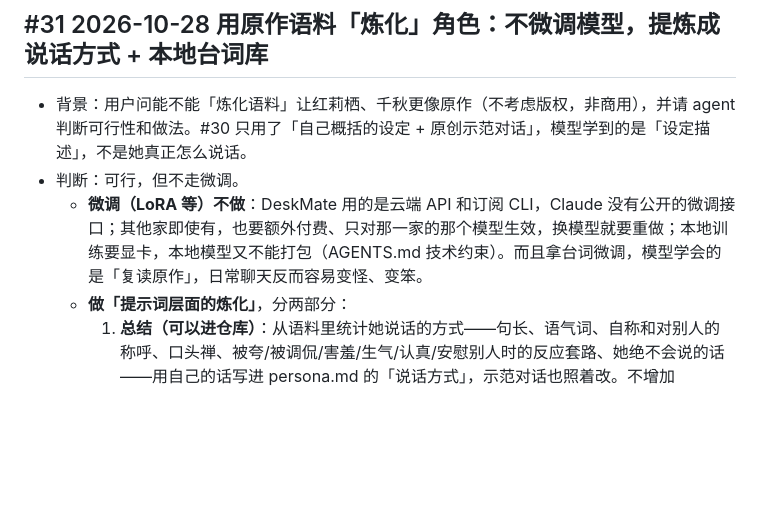
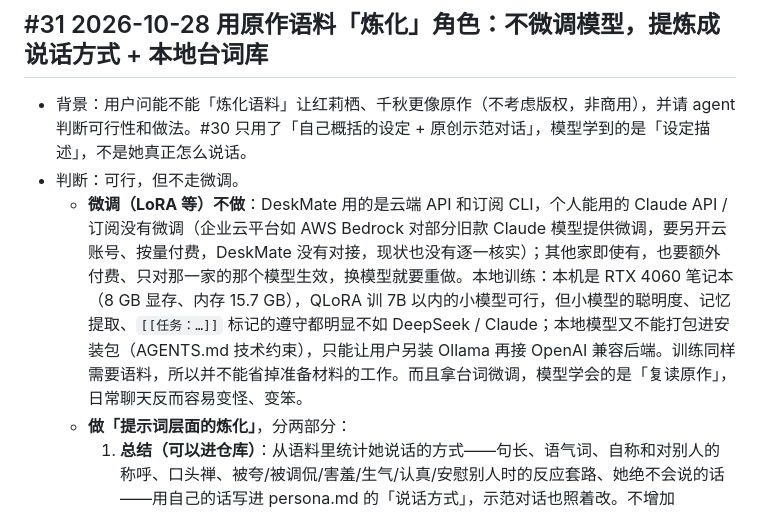
Before and after one commit to koara666/DeskMate, a Markdown page: docs/DECISIONS.md, the part around the change. Drawn GitHub-style; blank space fills up the shorter version.

```diff
--- a/docs/DECISIONS.md
+++ b/docs/DECISIONS.md
@@ -243,7 +243,7 @@
 ## #31 2026-10-28 用原作语料「炼化」角色：不微调模型，提炼成说话方式 + 本地台词库
 - 背景：用户问能不能「炼化语料」让红莉栖、千秋更像原作（不考虑版权，非商用），并请 agent 判断可行性和做法。#30 只用了「自己概括的设定 + 原创示范对话」，模型学到的是「设定描述」，不是她真正怎么说话。
 - 判断：可行，但不走微调。
-  - **微调（LoRA 等）不做**：DeskMate 用的是云端 API 和订阅 CLI，Claude 没有公开的微调接口；其他家即使有，也要额外付费、只对那一家的那个模型生效，换模型就要重做；本地训练要显卡，本地模型又不能打包（AGENTS.md 技术约束）。而且拿台词微调，模型学会的是「复读原作」，日常聊天反而容易变怪、变笨。
+  - **微调（LoRA 等）不做**：DeskMate 用的是云端 API 和订阅 CLI，个人能用的 Claude API / 订阅没有微调（企业云平台如 AWS Bedrock 对部分旧款 Claude 模型提供微调，要另开云账号、按量付费，DeskMate 没有对接，现状也没有逐一核实）；其他家即使有，也要额外付费、只对那一家的那个模型生效，换模型就要重做。本地训练：本机是 RTX 4060 笔记本（8 GB 显存、内存 15.7 GB），QLoRA 训 7B 以内的小模型可行，但小模型的聪明度、记忆提取、`[[任务：…]]` 标记的遵守都明显不如 DeepSeek / Claude；本地模型又不能打包进安装包（AGENTS.md 技术约束），只能让用户另装 Ollama 再接 OpenAI 兼容后端。训练同样需要语料，所以并不能省掉准备材料的工作。而且拿台词微调，模型学会的是「复读原作」，日常聊天反而容易变怪、变笨。
   - **做「提示词层面的炼化」**，分两部分：
     1. **总结（可以进仓库）**：从语料里统计她说话的方式——句长、语气词、自称和对别人的称呼、口头禅、被夸/被调侃/害羞/生气/认真/安慰别人时的反应套路、她绝不会说的话——用自己的话写进 persona.md 的「说话方式」，示范对话也照着改。不增加 token。
     2. **原句（只在本地）**：挑出的原作对话片段（对方一句 + 她怎么回）放进新增的可选文件 `quotes.md`（台词库，`src-tauri/src/quotes.rs`）：
```
Also changed, not shown: docs/NEEDS_USER.md (+4 -0 lines).
